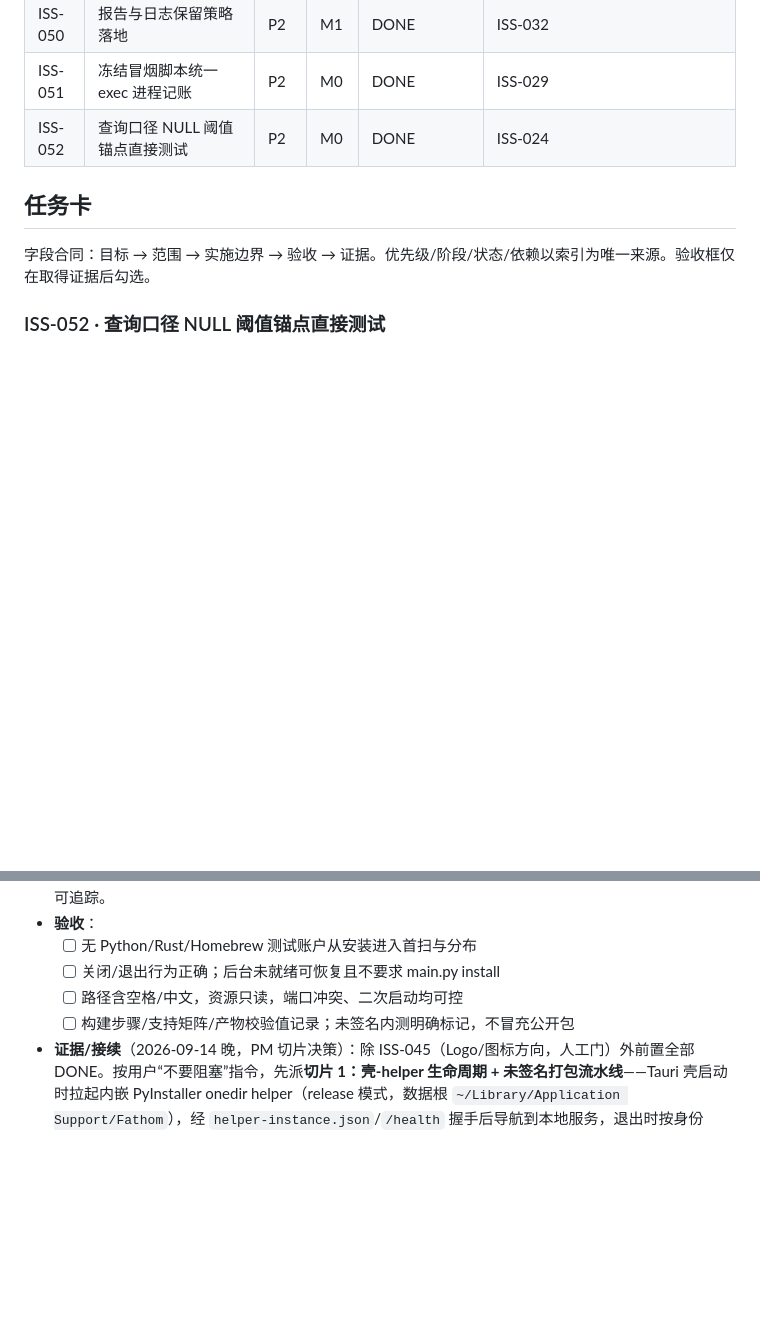
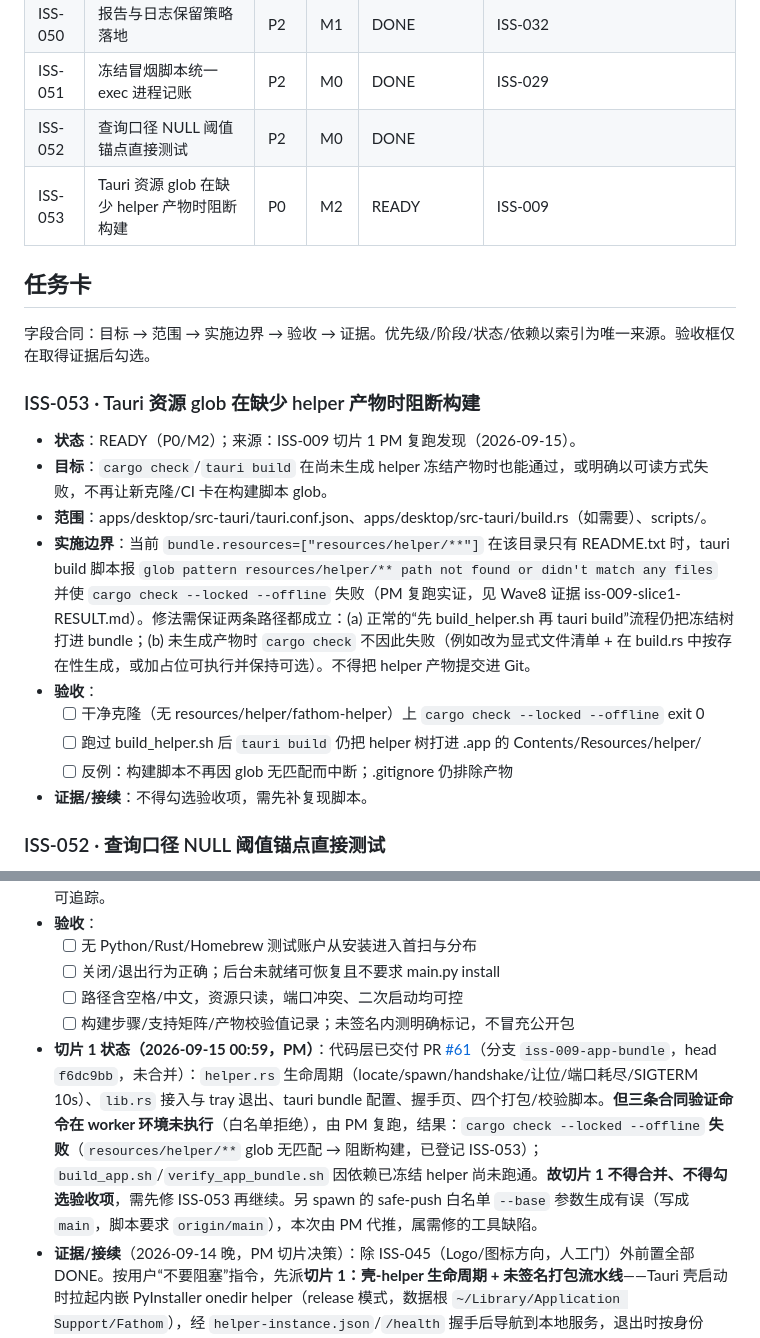
Before and after one commit to cat-xierluo/Fathom, a Markdown page: docs/TASKS.md, 2 parts joined by grey strips. GitHub-like rendering; blank space fills up the shorter version.

Commit message:
docs(pm): 登记 ISS-053（Tauri 资源 glob 阻断构建）与 ISS-009 切片 1 真实状态\n\nRefs: ISS-009, ISS-053

```diff
--- a/docs/TASKS.md
+++ b/docs/TASKS.md
@@ -97,11 +97,24 @@
 | ISS-049 | bigfiles 日志脱敏补全与路径缺席断言 | P2 | M1 | DONE | ISS-032 |
 | ISS-050 | 报告与日志保留策略落地 | P2 | M1 | DONE | ISS-032 |
 | ISS-051 | 冻结冒烟脚本统一 exec 进程记账 | P2 | M0 | DONE | ISS-029 |
-| ISS-052 | 查询口径 NULL 阈值锚点直接测试 | P2 | M0 | DONE | ISS-024 |
+| ISS-052 | 查询口径 NULL 阈值锚点直接测试 | P2 | M0 | DONE |
+| ISS-053 | Tauri 资源 glob 在缺少 helper 产物时阻断构建 | P0 | M2 | READY | ISS-009 | ISS-024 |
 
 ## 任务卡
 
 字段合同：目标 → 范围 → 实施边界 → 验收 → 证据。优先级/阶段/状态/依赖以索引为唯一来源。验收框仅在取得证据后勾选。
+
+### ISS-053 · Tauri 资源 glob 在缺少 helper 产物时阻断构建
+
+- **状态**：READY（P0/M2）；来源：ISS-009 切片 1 PM 复跑发现（2026-09-15）。
+- **目标**：`cargo check`/`tauri build` 在尚未生成 helper 冻结产物时也能通过，或明确以可读方式失败，不再让新克隆/CI 卡在构建脚本 glob。
+- **范围**：apps/desktop/src-tauri/tauri.conf.json、apps/desktop/src-tauri/build.rs（如需要）、scripts/。
+- **实施边界**：当前 `bundle.resources=["resources/helper/**"]` 在该目录只有 README.txt 时，tauri build 脚本报 `glob pattern resources/helper/** path not found or didn't match any files` 并使 `cargo check --locked --offline` 失败（PM 复跑实证，见 Wave8 证据 iss-009-slice1-RESULT.md）。修法需保证两条路径都成立：(a) 正常的“先 build_helper.sh 再 tauri build”流程仍把冻结树打进 bundle；(b) 未生成产物时 `cargo check` 不因此失败（例如改为显式文件清单 + 在 build.rs 中按存在性生成，或加占位可执行并保持可选）。不得把 helper 产物提交进 Git。
+- **验收**：
+  - [ ] 干净克隆（无 resources/helper/fathom-helper）上 `cargo check --locked --offline` exit 0
+  - [ ] 跑过 build_helper.sh 后 `tauri build` 仍把 helper 树打进 .app 的 Contents/Resources/helper/
+  - [ ] 反例：构建脚本不再因 glob 无匹配而中断；.gitignore 仍排除产物
+- **证据/接续**：不得勾选验收项，需先补复现脚本。
 
 ### ISS-052 · 查询口径 NULL 阈值锚点直接测试
 
@@ -516,6 +529,7 @@
   - [ ] 关闭/退出行为正确；后台未就绪可恢复且不要求 main.py install
   - [ ] 路径含空格/中文，资源只读，端口冲突、二次启动均可控
   - [ ] 构建步骤/支持矩阵/产物校验值记录；未签名内测明确标记，不冒充公开包
+- **切片 1 状态（2026-09-15 00:59，PM）**：代码层已交付 PR [#61](https://github.com/cat-xierluo/fathom/pull/61)（分支 `iss-009-app-bundle`，head `f6dc9bb`，未合并）：`helper.rs` 生命周期（locate/spawn/handshake/让位/端口耗尽/SIGTERM 10s）、`lib.rs` 接入与 tray 退出、tauri bundle 配置、握手页、四个打包/校验脚本。**但三条合同验证命令在 worker 环境未执行**（白名单拒绝），由 PM 复跑，结果：`cargo check --locked --offline` **失败**（`resources/helper/**` glob 无匹配 → 阻断构建，已登记 ISS-053）；`build_app.sh`/`verify_app_bundle.sh` 因依赖已冻结 helper 尚未跑通。**故切片 1 不得合并、不得勾选验收项**，需先修 ISS-053 再继续。另 spawn 的 safe-push 白名单 `--base` 参数生成有误（写成 `main`，脚本要求 `origin/main`），本次由 PM 代推，属需修的工具缺陷。
 - **证据/接续**（2026-09-14 晚，PM 切片决策）：除 ISS-045（Logo/图标方向，人工门）外前置全部 DONE。按用户“不要阻塞”指令，先派**切片 1：壳-helper 生命周期 + 未签名打包流水线**——Tauri 壳启动时拉起内嵌 PyInstaller onedir helper（release 模式，数据根 `~/Library/Application Support/Fathom`），经 `helper-instance.json`/`/health` 握手后导航到本地服务，退出时按身份 SIGTERM 回收；同服务已在运行则复用不重复拉起；`scripts/build_helper.sh` / `build_app.sh` / `verify_app_bundle.sh` 产出未签名 `.app`/`.dmg` 并做结构、只读布局、含空格/中文路径启动、端口冲突让位、二次启动、校验值记录。图标用现有 `icon.png` 生成占位 iconset（**NOT_VERIFIED，公开前必须换 ISS-045 正式图标**）。新账户/断网首启与真实下载产物验收留 `NOT_VERIFIED`（切片 2 或实机验收）。不签名、不公证、不注册 launchd、不改 fathom/ 生产代码。
 
 ### ISS-010 · 登录自启与后台计划
```
